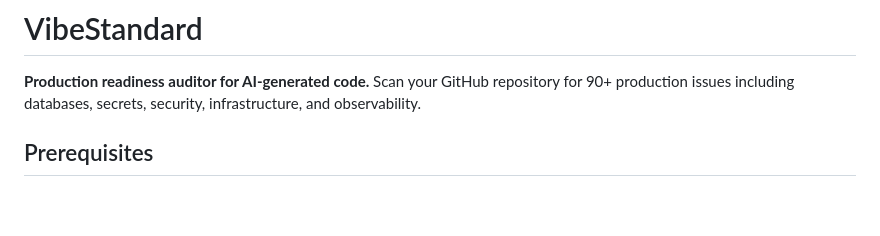
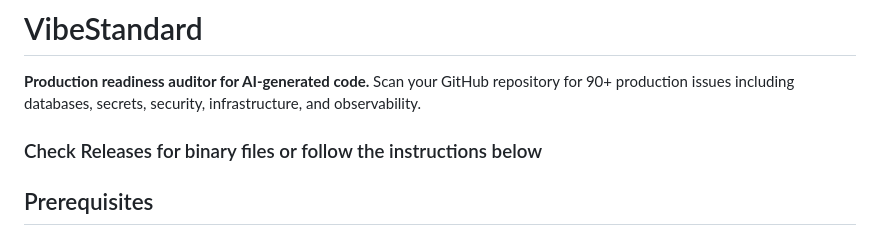
Before and after one commit to ahadRai/VibeStandard, a Markdown page: README.md, the part around the change. Rendered like a GitHub page; blank space fills up the shorter version.

Commit message:
Update README with release instructions
Added instructions to check releases for binary files.

```diff
--- a/README.md
+++ b/README.md
@@ -1,6 +1,8 @@
 # VibeStandard
 
 **Production readiness auditor for AI-generated code.** Scan your GitHub repository for 90+ production issues including databases, secrets, security, infrastructure, and observability.
+
+### Check Releases for binary files or follow the instructions below
 
 ## Prerequisites
 
```
